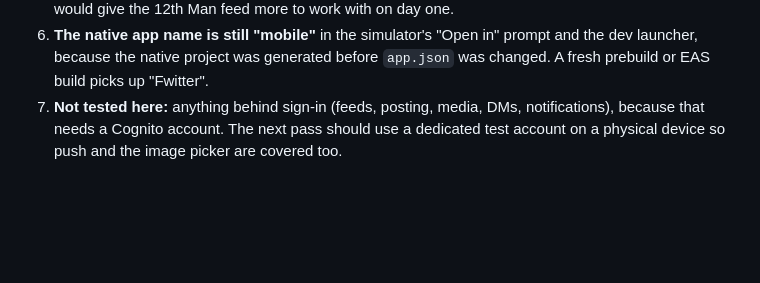
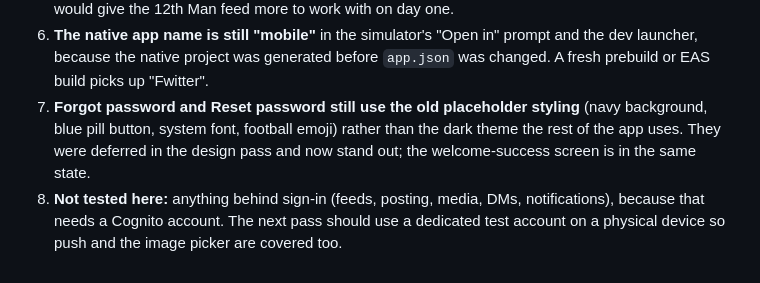
Before and after one commit to AlfieSharman94/Fwitter, a Markdown page: docs/REVIEW_AND_ROADMAP.md, the part around the change. Rendered like a GitHub page; blank space fills up the shorter version.

Commit message:
Note unstyled password reset screens in the device pass
Co-Authored-By: Claude Fable 5.1 <noreply@anthropic.com>

```diff
--- a/docs/REVIEW_AND_ROADMAP.md
+++ b/docs/REVIEW_AND_ROADMAP.md
@@ -157,4 +157,5 @@ Findings and suggestions (none blocking):
 4. **Secure fields clear on re-entry.** Standard iOS behaviour, but it means a user who taps back into the password field and types loses what was there; the confirm field then mismatches. A "show password" eye icon would make this less confusing.
 5. **Step 4 allows zero topics.** The feed copes (clubs drive it), but a minimum of one topic, or defaults, would give the 12th Man feed more to work with on day one.
 6. **The native app name is still "mobile"** in the simulator's "Open in" prompt and the dev launcher, because the native project was generated before `app.json` was changed. A fresh prebuild or EAS build picks up "Fwitter".
-7. **Not tested here:** anything behind sign-in (feeds, posting, media, DMs, notifications), because that needs a Cognito account. The next pass should use a dedicated test account on a physical device so push and the image picker are covered too.
+7. **Forgot password and Reset password still use the old placeholder styling** (navy background, blue pill button, system font, football emoji) rather than the dark theme the rest of the app uses. They were deferred in the design pass and now stand out; the welcome-success screen is in the same state.
+8. **Not tested here:** anything behind sign-in (feeds, posting, media, DMs, notifications), because that needs a Cognito account. The next pass should use a dedicated test account on a physical device so push and the image picker are covered too.
```
